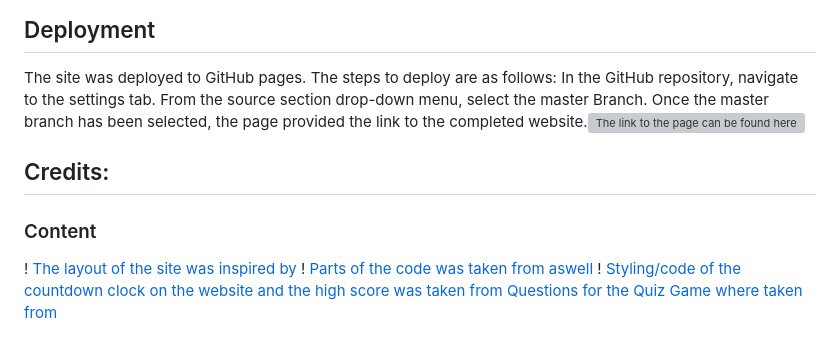
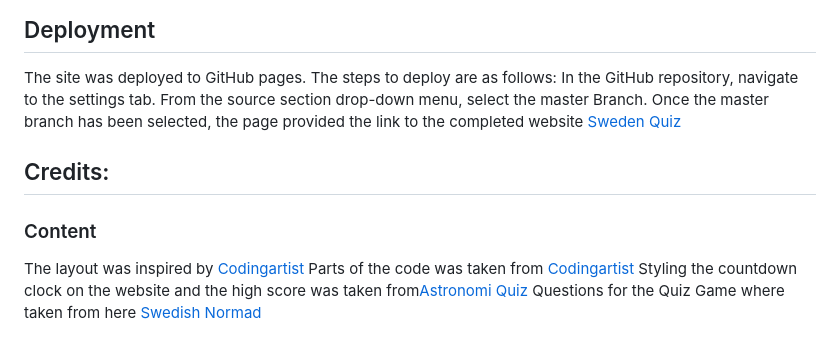
Before and after one commit to MayaJJ/sweden-quiz-game, a Markdown page: README.md, the part around the change. GitHub-like rendering; grey boxes are pictures that could not be loaded.

```diff
--- a/README.md
+++ b/README.md
@@ -97,13 +97,13 @@ No bugs to fix
 The site was deployed to GitHub pages. The steps to deploy are as follows:
 In the GitHub repository, navigate to the settings tab.
 From the source section drop-down menu, select the master Branch.
-Once the master branch has been selected, the page provided the link to the completed website.![The link to the page can be found here](https://mayajj.github.io/quizgame/)
+Once the master branch has been selected, the page provided the link to the completed website [Sweden Quiz](https://mayajj.github.io/quizgame/)
 
 ## Credits:
 
 
 
 ### Content
-! [The layout of the site was inspired by](https://codingartistweb.com/2022/06/quiz-app-with-javascript/)
-! [Parts of the code was taken from aswell](https://codingartistweb.com/2022/06/quiz-app-with-javascript/)
-! [Styling/code of the countdown clock on the website and the high score was taken from](https://miker94.github.io/CI-Project-Portfolio-2/) [Questions for the Quiz Game where taken from](https://www.swedishnomad.com/sweden-quiz/)
+The layout was inspired by [Codingartist](https://codingartistweb.com/2022/06/quiz-app-with-javascript/)
+Parts of the code was taken from [Codingartist](https://codingartistweb.com/2022/06/quiz-app-with-javascript/)
+Styling the countdown clock on the website and the high  score was taken from[Astronomi Quiz](https://miker94.github.io/CI-Project-Portfolio-2/) Questions for the Quiz Game where taken from here [Swedish Normad](https://www.swedishnomad.com/sweden-quiz/)
```
